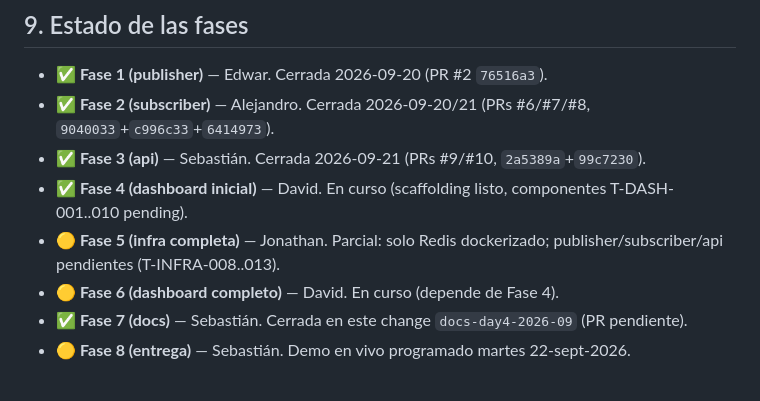
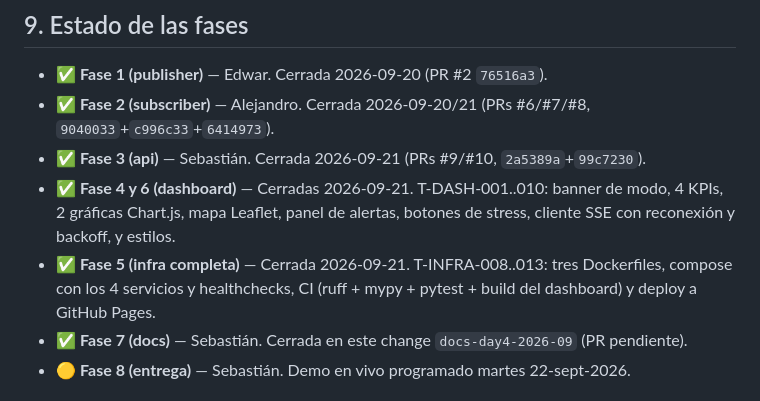
Before and after one commit to SebastianLizarazo/redis-red-electrica-xm, a Markdown page: docs/README_TECNICO.md, the part around the change. Drawn GitHub-style.

```diff
--- a/docs/README_TECNICO.md
+++ b/docs/README_TECNICO.md
@@ -258,9 +258,12 @@ Idempotente, formato configurable:
 - ✅ **Fase 1 (publisher)** — Edwar. Cerrada 2026-09-20 (PR #2 `76516a3`).
 - ✅ **Fase 2 (subscriber)** — Alejandro. Cerrada 2026-09-20/21 (PRs #6/#7/#8, `9040033`+`c996c33`+`6414973`).
 - ✅ **Fase 3 (api)** — Sebastián. Cerrada 2026-09-21 (PRs #9/#10, `2a5389a`+`99c7230`).
-- ✅ **Fase 4 (dashboard inicial)** — David. En curso (scaffolding listo, componentes T-DASH-001..010 pending).
-- 🟡 **Fase 5 (infra completa)** — Jonathan. Parcial: solo Redis dockerizado; publisher/subscriber/api pendientes (T-INFRA-008..013).
-- 🟡 **Fase 6 (dashboard completo)** — David. En curso (depende de Fase 4).
+- ✅ **Fase 4 y 6 (dashboard)** — Cerradas 2026-09-21. T-DASH-001..010: banner de modo,
+  4 KPIs, 2 gráficas Chart.js, mapa Leaflet, panel de alertas, botones de stress,
+  cliente SSE con reconexión y backoff, y estilos.
+- ✅ **Fase 5 (infra completa)** — Cerrada 2026-09-21. T-INFRA-008..013: tres Dockerfiles,
+  compose con los 4 servicios y healthchecks, CI (ruff + mypy + pytest + build del
+  dashboard) y deploy a GitHub Pages.
 - ✅ **Fase 7 (docs)** — Sebastián. Cerrada en este change `docs-day4-2026-09` (PR pendiente).
 - 🟡 **Fase 8 (entrega)** — Sebastián. Demo en vivo programado martes 22-sept-2026.
 
```
Also changed, not shown: ROADMAP.md (+16 -16 lines), docs/DEPLOY.md (+50 -5 lines).
